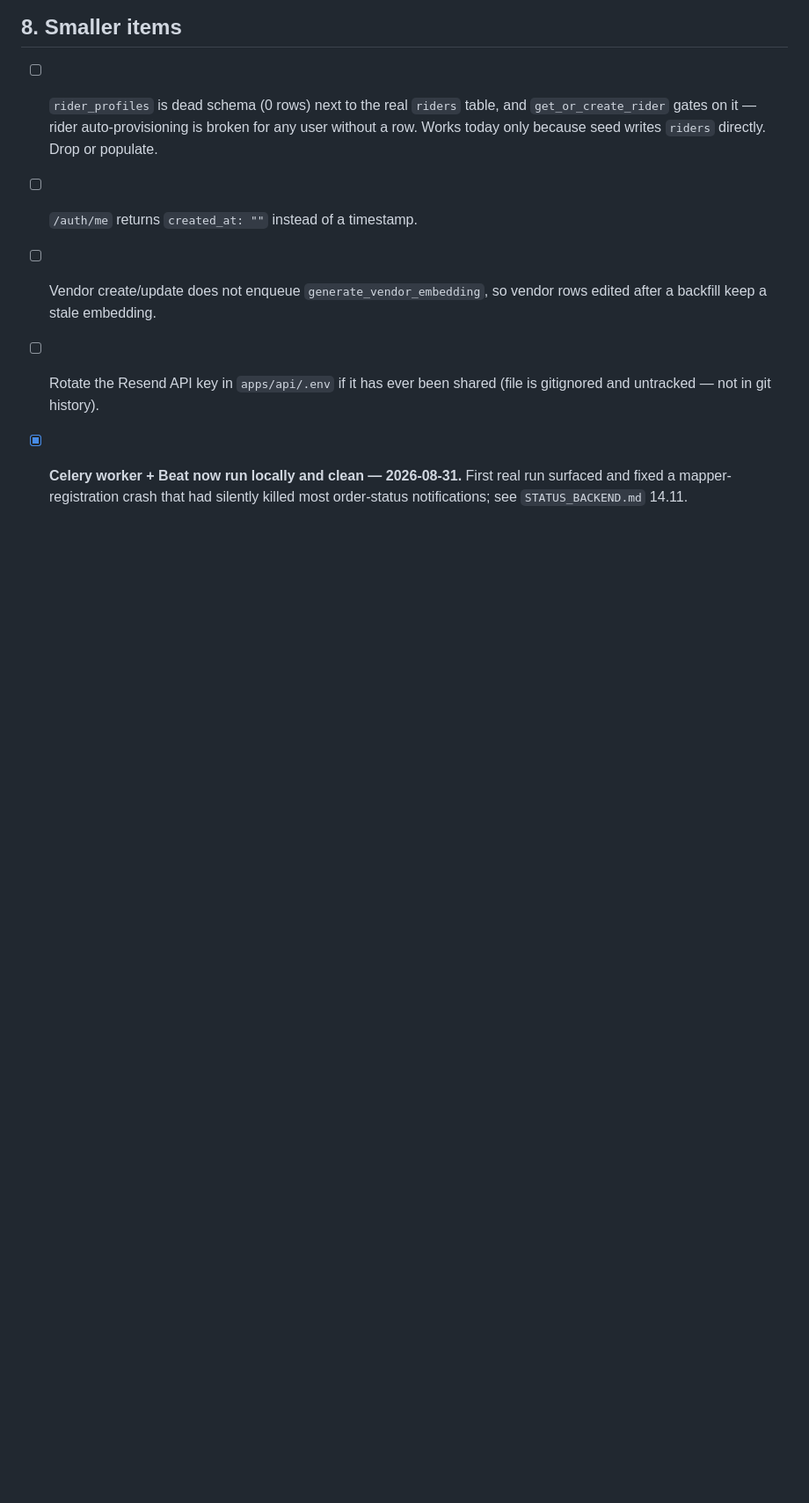
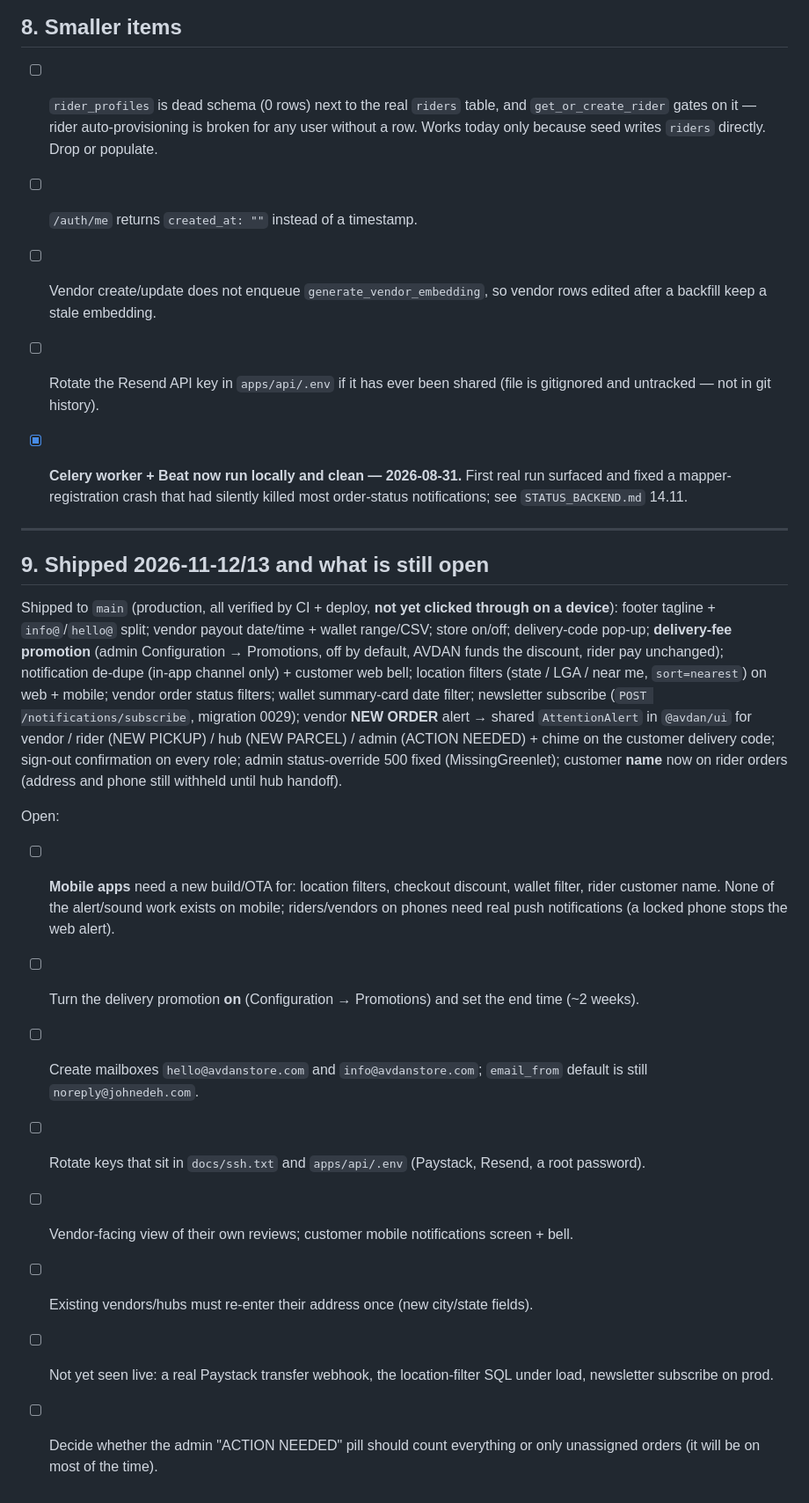
Before and after one commit to avdanltd/AVDAN_SYSTEM, a Markdown page: BACKLOG_HARMONISATION.md, the part around the change. Shown at 88% size. Drawn GitHub-style; blank space fills up the shorter version.

Commit message:
docs: record 2026-11-12/13 shipped work and open follow-ups
Co-Authored-By: Claude Sonnet 5.5 <noreply@anthropic.com>

```diff
--- a/BACKLOG_HARMONISATION.md
+++ b/BACKLOG_HARMONISATION.md
@@ -417,3 +417,34 @@ the hub, soonest first, tap-to-call). Customer web + app show the stage line.
 - [x] **Celery worker + Beat now run locally and clean — 2026-08-31.** First real run surfaced and
       fixed a mapper-registration crash that had silently killed most order-status notifications;
       see `STATUS_BACKEND.md` 14.11.
+
+
+---
+
+## 9. Shipped 2026-11-12/13 and what is still open
+
+Shipped to `main` (production, all verified by CI + deploy, **not yet clicked through on a device**):
+footer tagline + `info@`/`hello@` split; vendor payout date/time + wallet range/CSV; store on/off;
+delivery-code pop-up; **delivery-fee promotion** (admin Configuration → Promotions, off by default, AVDAN
+funds the discount, rider pay unchanged); notification de-dupe (in-app channel only) + customer web bell;
+location filters (state / LGA / near me, `sort=nearest`) on web + mobile; vendor order status filters;
+wallet summary-card date filter; newsletter subscribe (`POST /notifications/subscribe`, migration 0029);
+vendor **NEW ORDER** alert → shared `AttentionAlert` in `@avdan/ui` for vendor / rider (NEW PICKUP) / hub
+(NEW PARCEL) / admin (ACTION NEEDED) + chime on the customer delivery code; sign-out confirmation on every
+role; admin status-override 500 fixed (MissingGreenlet); customer **name** now on rider orders (address and
+phone still withheld until hub handoff).
+
+Open:
+- [ ] **Mobile apps** need a new build/OTA for: location filters, checkout discount, wallet filter, rider
+      customer name. None of the alert/sound work exists on mobile; riders/vendors on phones need real push
+      notifications (a locked phone stops the web alert).
+- [ ] Turn the delivery promotion **on** (Configuration → Promotions) and set the end time (~2 weeks).
+- [ ] Create mailboxes `hello@avdanstore.com` and `info@avdanstore.com`; `email_from` default is still
+      `noreply@johnedeh.com`.
+- [ ] Rotate keys that sit in `docs/ssh.txt` and `apps/api/.env` (Paystack, Resend, a root password).
+- [ ] Vendor-facing view of their own reviews; customer mobile notifications screen + bell.
+- [ ] Existing vendors/hubs must re-enter their address once (new city/state fields).
+- [ ] Not yet seen live: a real Paystack transfer webhook, the location-filter SQL under load, newsletter
+      subscribe on prod.
+- [ ] Decide whether the admin "ACTION NEEDED" pill should count everything or only unassigned orders
+      (it will be on most of the time).
```
